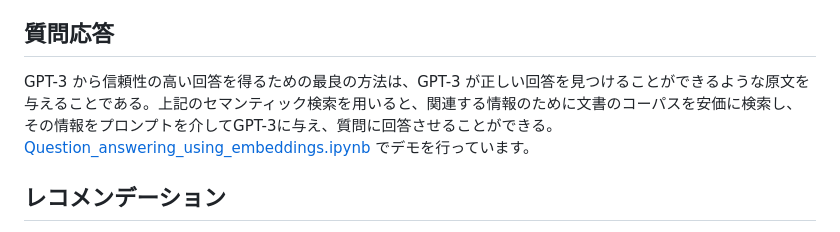
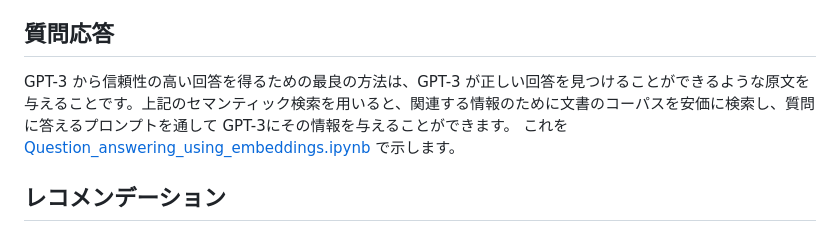
Before and after one commit to 259ayano/openai-cookbook-ja, a Markdown page: text_comparison_examples.md, the part around the change. GitHub-like rendering.

```diff
--- a/text_comparison_examples.md
+++ b/text_comparison_examples.md
@@ -32,8 +32,8 @@ GPT-3のテキストに対する理解を活用し、これらの埋め込みは
 
 ## 質問応答
 
-GPT-3 から信頼性の高い回答を得るための最良の方法は、GPT-3 が正しい回答を見つけることができるような原文を与えることである。上記のセマンティック検索を用いると、関連する情報のために文書のコーパスを安価に検索し、その情報をプロンプトを介してGPT-3に与え、質問に回答させることができる。
-[Question_answering_using_embeddings.ipynb](examples/Question_answering_using_embeddings.ipynb) でデモを行っています。
+GPT-3 から信頼性の高い回答を得るための最良の方法は、GPT-3 が正しい回答を見つけることができるような原文を与えることです。上記のセマンティック検索を用いると、関連する情報のために文書のコーパスを安価に検索し、質問に答えるプロンプトを通して GPT-3にその情報を与えることができます。
+これを [Question_answering_using_embeddings.ipynb](examples/Question_answering_using_embeddings.ipynb) で示します。
 
 ## レコメンデーション
 
```
